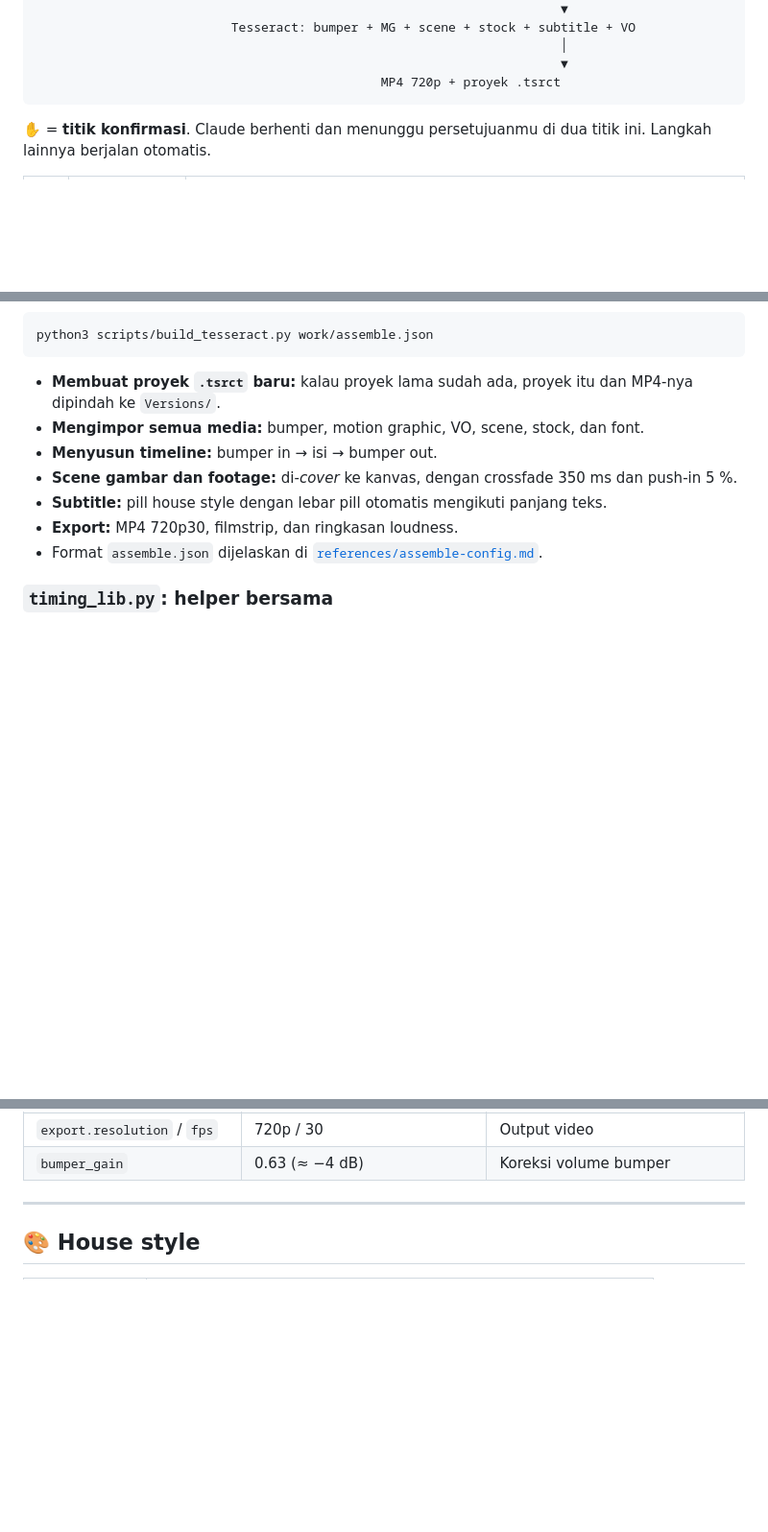
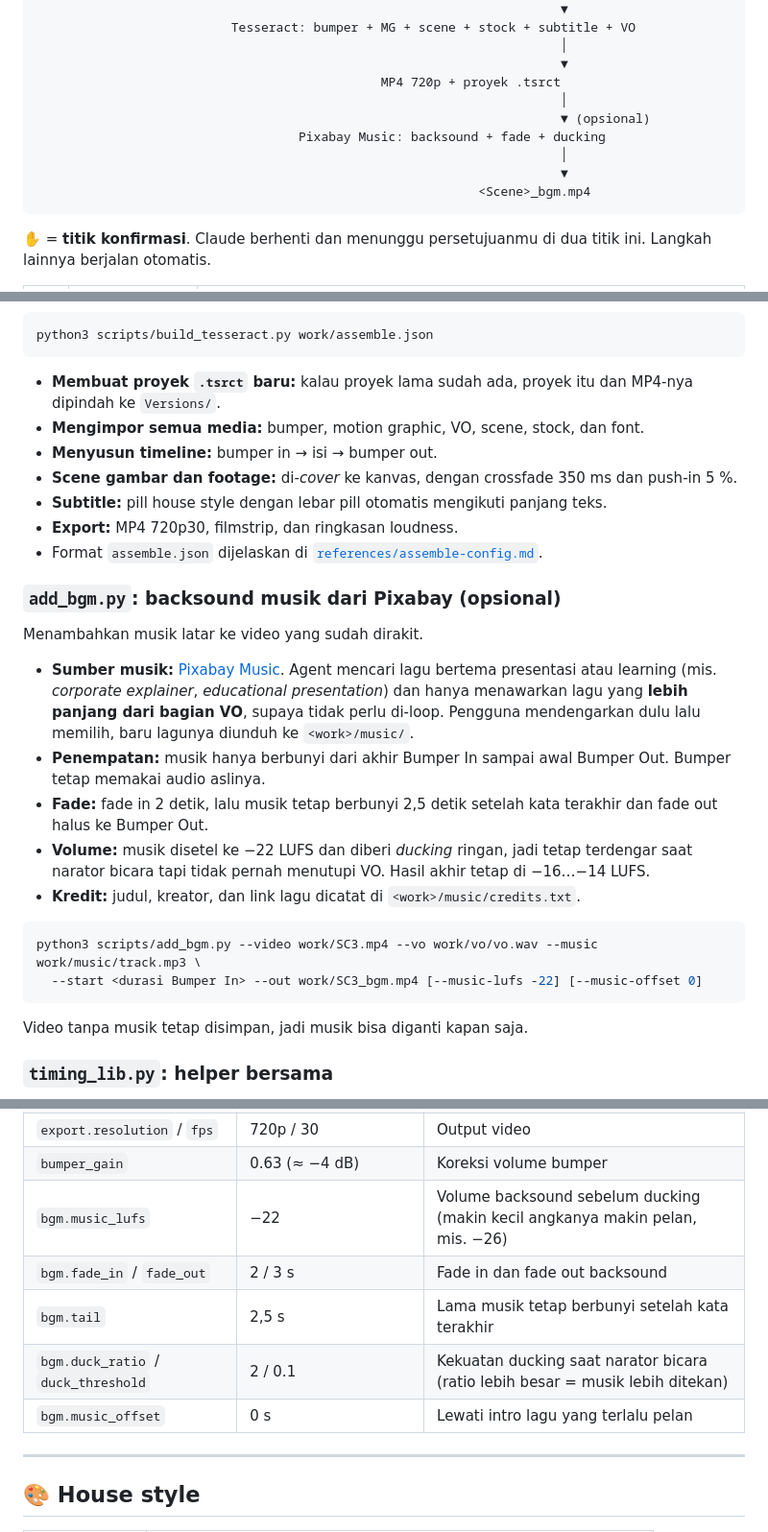
Before and after one commit to xyzall1/hpl-video-tcuc, a Markdown page: README.md, 3 parts joined by grey strips. Shown at 96% size. Drawn GitHub-style; blank space fills up the shorter version.

Commit message:
Document the Pixabay background-music step in README
Covers the optional add_bgm.py step: Pixabay Music as the source (presentation /
learning themes, tracks longer than the VO section), music only between the
bumpers, fades, level under the VO, bgm config keys, troubleshooting, and credit.

````diff
--- a/README.md
+++ b/README.md
@@ -65,6 +66,12 @@ Struktur video: **Bumper In** (audio asli) → **Isi** (VO + motion graphic + sc
                                                                       │
                                                                       ▼
                                               MP4 720p + proyek .tsrct
+                                                                      │
+                                                                      ▼ (opsional)
+                                   Pixabay Music: backsound + fade + ducking
+                                                                      │
+                                                                      ▼
+                                                           <Scene>_bgm.mp4
 ```
 
 ✋ = **titik konfirmasi**. Claude berhenti dan menunggu persetujuanmu di dua titik ini. Langkah lainnya berjalan otomatis.
@@ -141,6 +150,20 @@ python3 scripts/build_tesseract.py work/assemble.json
 - **Subtitle:** pill house style dengan lebar pill otomatis mengikuti panjang teks.
 - **Export:** MP4 720p30, filmstrip, dan ringkasan loudness.
 - Format `assemble.json` dijelaskan di [`references/assemble-config.md`](references/assemble-config.md).
+
+### `add_bgm.py`: backsound musik dari Pixabay (opsional)
+Menambahkan musik latar ke video yang sudah dirakit.
+- **Sumber musik:** [Pixabay Music](https://pixabay.com/music/). Agent mencari lagu bertema presentasi atau learning (mis. *corporate explainer*, *educational presentation*) dan hanya menawarkan lagu yang **lebih panjang dari bagian VO**, supaya tidak perlu di-loop. Pengguna mendengarkan dulu lalu memilih, baru lagunya diunduh ke `<work>/music/`.
+- **Penempatan:** musik hanya berbunyi dari akhir Bumper In sampai awal Bumper Out. Bumper tetap memakai audio aslinya.
+- **Fade:** fade in 2 detik, lalu musik tetap berbunyi 2,5 detik setelah kata terakhir dan fade out halus ke Bumper Out.
+- **Volume:** musik disetel ke −22 LUFS dan diberi *ducking* ringan, jadi tetap terdengar saat narator bicara tapi tidak pernah menutupi VO. Hasil akhir tetap di −16…−14 LUFS.
+- **Kredit:** judul, kreator, dan link lagu dicatat di `<work>/music/credits.txt`.
+
+```bash
+python3 scripts/add_bgm.py --video work/SC3.mp4 --vo work/vo/vo.wav --music work/music/track.mp3 \
+  --start <durasi Bumper In> --out work/SC3_bgm.mp4 [--music-lufs -22] [--music-offset 0]
+```
+Video tanpa musik tetap disimpan, jadi musik bisa diganti kapan saja.
 
 ### `timing_lib.py`: helper bersama
 Berisi pemuat konfigurasi (default + pribadi), pembersih tag audio, dan pemecah subtitle. Subtitle dipecah di koma lalu diseimbangkan per kata, dan waktu tiap potongan diambil dari data per karakter bila tersedia.
@@ -252,6 +275,11 @@ Buka Claude Code di folder scene, lalu minta dengan bahasa biasa. Contoh:
 | `subtitle.max_chars` | 56 | Panjang maksimum satu baris subtitle |
 | `export.resolution` / `fps` | 720p / 30 | Output video |
 | `bumper_gain` | 0.63 (≈ −4 dB) | Koreksi volume bumper |
+| `bgm.music_lufs` | −22 | Volume backsound sebelum ducking (makin kecil angkanya makin pelan, mis. −26) |
+| `bgm.fade_in` / `fade_out` | 2 / 3 s | Fade in dan fade out backsound |
+| `bgm.tail` | 2,5 s | Lama musik tetap berbunyi setelah kata terakhir |
+| `bgm.duck_ratio` / `duck_threshold` | 2 / 0.1 | Kekuatan ducking saat narator bicara (ratio lebih besar = musik lebih ditekan) |
+| `bgm.music_offset` | 0 s | Lewati intro lagu yang terlalu pelan |
 
 ---
 
````
Also changed, not shown: other parts of README.md (+6 -0 lines).
